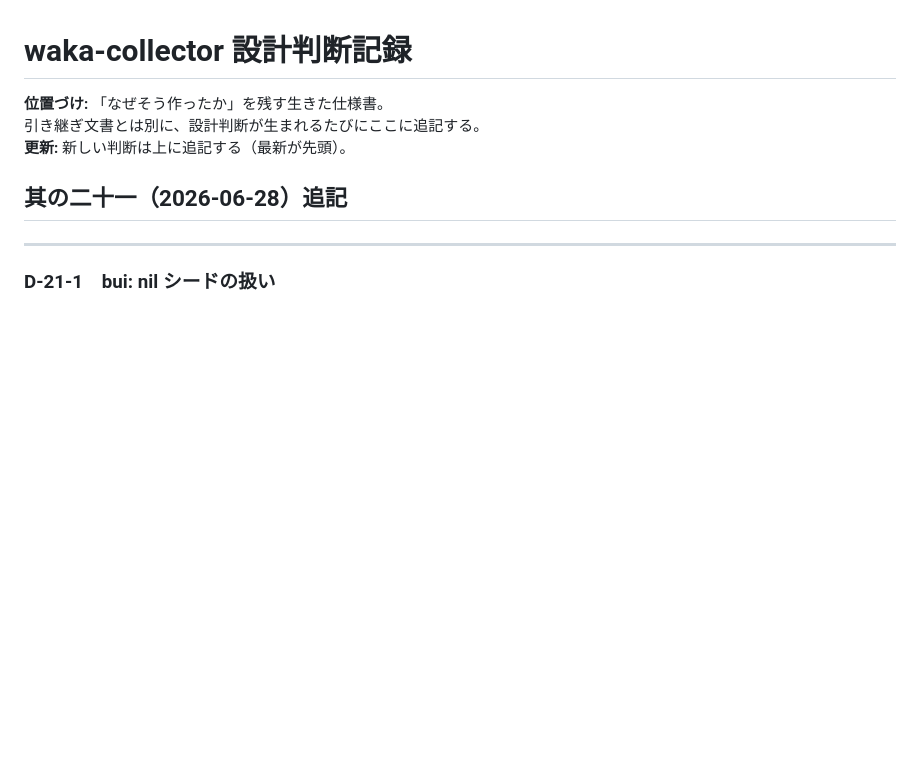
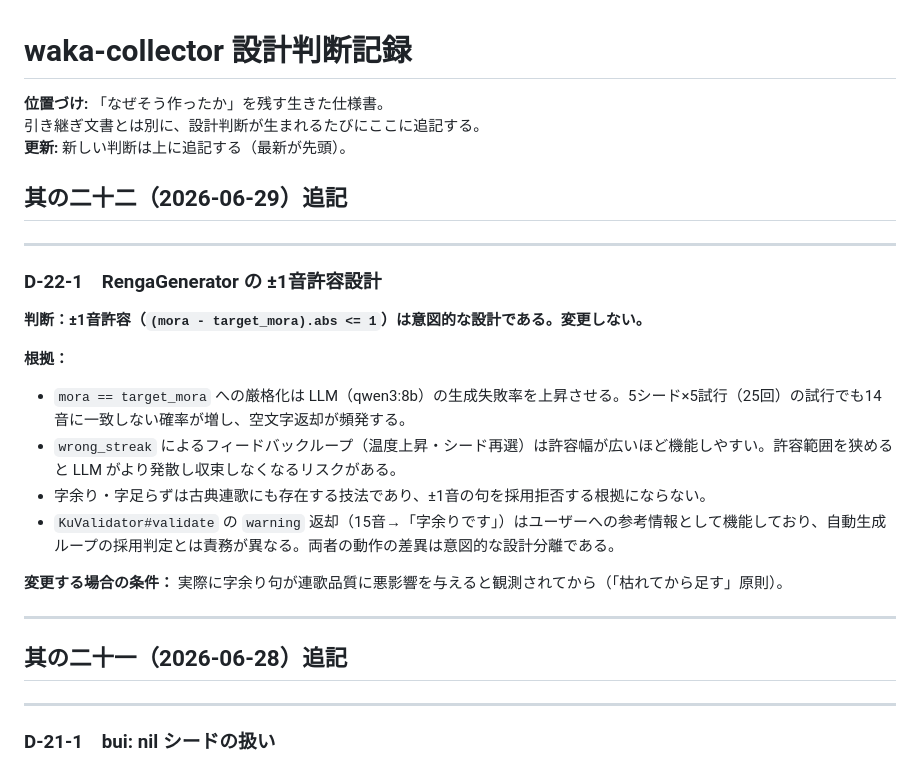
Before and after one commit to toghisumasu/waka-collector, a Markdown page: docs/architecture_decisions.md, the part around the change. Drawn GitHub-style; blank space fills up the shorter version.

Commit message:
docs: D-22-1 ±1音許容設計を意図的設計として記録（其の二十二）

```diff
--- a/docs/architecture_decisions.md
+++ b/docs/architecture_decisions.md
@@ -3,6 +3,25 @@
 **位置づけ:** 「なぜそう作ったか」を残す生きた仕様書。
 引き継ぎ文書とは別に、設計判断が生まれるたびにここに追記する。
 **更新:** 新しい判断は上に追記する（最新が先頭）。
+
+## 其の二十二（2026-06-29）追記
+
+---
+
+### D-22-1　RengaGenerator の ±1音許容設計
+
+**判断：±1音許容（`(mora - target_mora).abs <= 1`）は意図的な設計である。変更しない。**
+
+**根拠：**
+
+- `mora == target_mora` への厳格化は LLM（qwen3:8b）の生成失敗率を上昇させる。5シード×5試行（25回）の試行でも14音に一致しない確率が増し、空文字返却が頻発する。
+- `wrong_streak` によるフィードバックループ（温度上昇・シード再選）は許容幅が広いほど機能しやすい。許容範囲を狭めると LLM がより発散し収束しなくなるリスクがある。
+- 字余り・字足らずは古典連歌にも存在する技法であり、±1音の句を採用拒否する根拠にならない。
+- `KuValidator#validate` の `warning` 返却（15音→「字余りです」）はユーザーへの参考情報として機能しており、自動生成ループの採用判定とは責務が異なる。両者の動作の差異は意図的な設計分離である。
+
+**変更する場合の条件：** 実際に字余り句が連歌品質に悪影響を与えると観測されてから（「枯れてから足す」原則）。
+
+---
 
 ## 其の二十一（2026-06-28）追記
 
```
